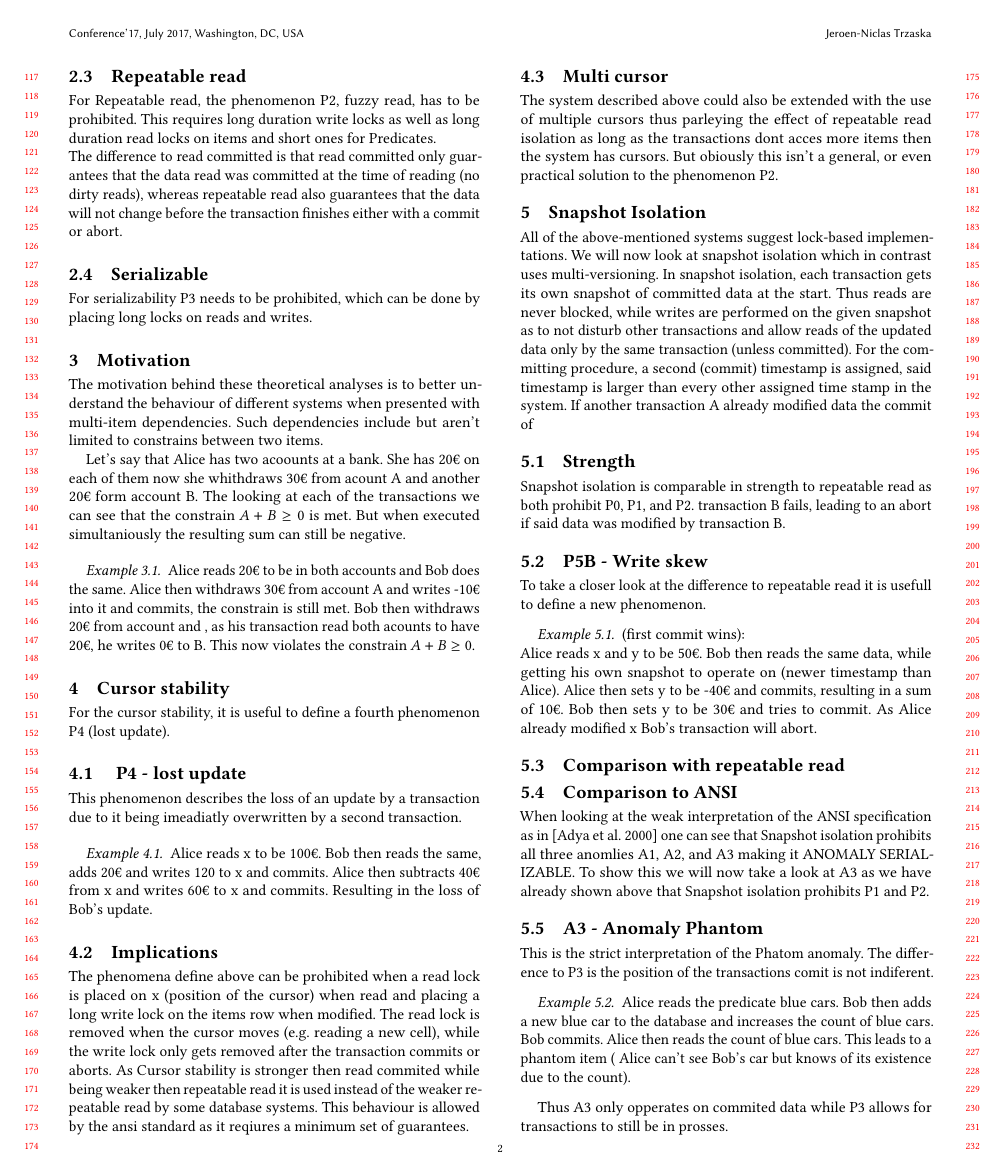
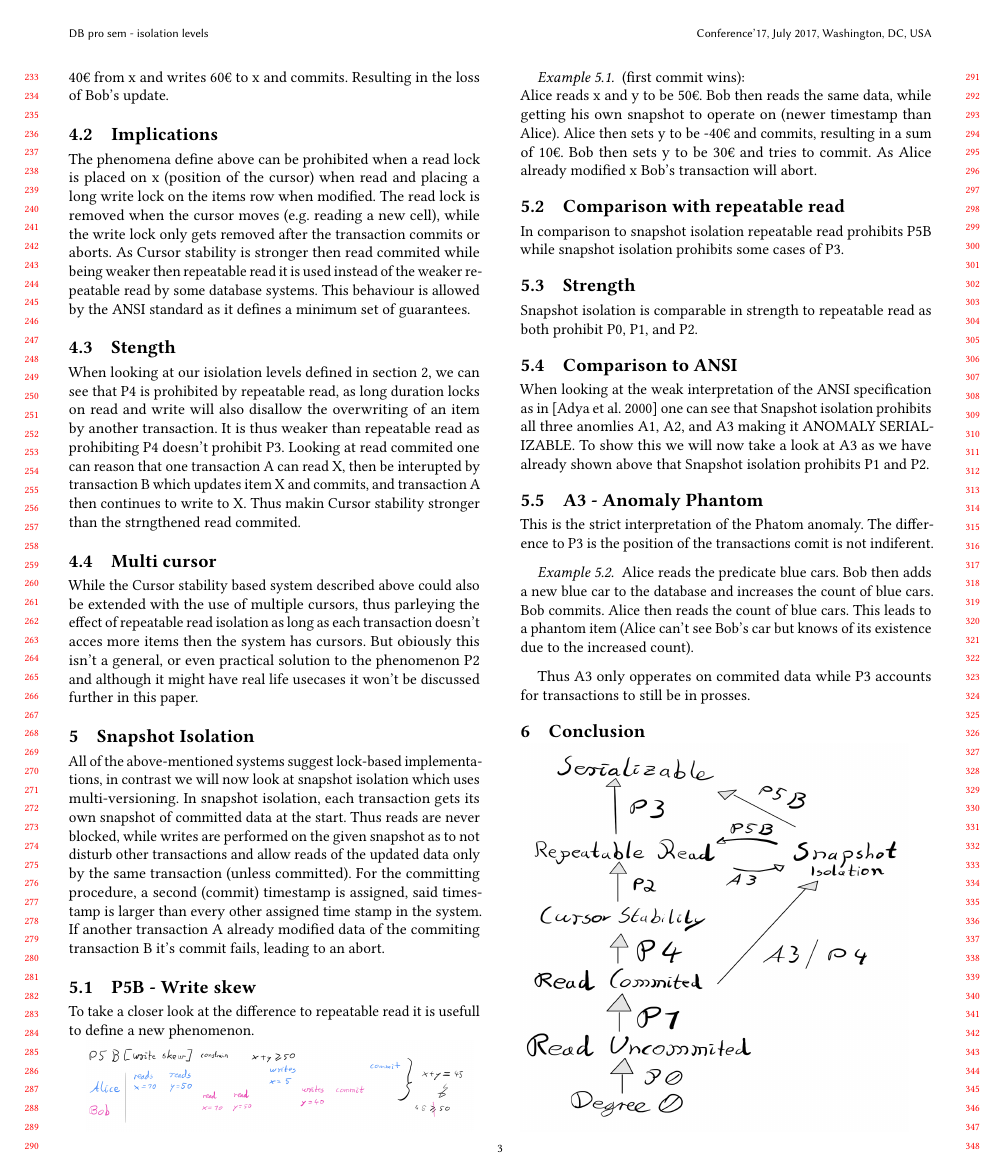
Before and after one commit to Werkaninchen/db-proseminar-2020, a LaTeX paper (paper.tex): page 2 of 3 before the commit and page 3 of 4 after it. Compiled offline with pdfLaTeX.

Commit message:
further updates to formulations

```diff
--- a/paper.tex
+++ b/paper.tex
@@ -1,7 +1,11 @@
 \documentclass[sigconf, review=true]{acmart}
 \usepackage[english]{babel}
+\usepackage{graphicx}
+\graphicspath{ {./images/} }
 \author{Jeroen-Niclas Trzaska}
 \title{DB pro sem - isolation levels}
+\acmDOI{}
+\acmISBN{}
 \affiliation{%
    \institution{TU Dresden}
    \city{Dresden}
@@ -100,17 +139,3 @@ transaction finishes either with a commit or abort.
 
 \subsection{Serializable}
 For serializability P3 needs to be prohibited, which can be done by placing long locks
-on reads and writes.
-
-\section{Motivation}
-The motivation behind these theoretical analyses is to better understand the
-behaviour of different systems when presented with multi-item dependencies.
-Such dependencies include but aren't limited to constrains between two items.
-
-Let's say that Alice has two acoounts at a bank. She has 20€ on each of them now she whithdraws 30€ from acount A and another 20€ form account B.
-The looking at each of the transactions we can see that the constrain $A+B \geq 0$ is met.
-But when executed simultaniously the resulting sum can still be negative.
-\begin{example}
-    Alice reads 20€ to be in both accounts and Bob does the same. Alice then withdraws 30€ from account A and writes -10€ into it and commits, the constrain is still met.
-    Bob then withdraws 20€ from account and , as his transaction read both acounts to have 20€, he writes 0€  to B. This now violates the constrain $A+B \geq 0$.
-\end{example}
@@ -117,5 +145,2 @@ But when executed simultaniously the resulting sum can still be negative.
 
 \section{Cursor stability}
-For the cursor stability, it is useful to define a fourth phenomenon P4 (lost update).
-\subsection{ P4  - lost update}
-This phenomenon describes the loss of an update by a transaction due to it being imeadiatly overwritten
@@ -123,34 +153,40 @@ by a second transaction.
 \begin{example}
-    Alice reads x to be 100€. Bob then reads the same, adds 20€ and writes 120 to x and commits.
+    Alice reads x to be 100€. Bob then reads the same, adds 20€ and writes 120€ to x and commits.
     Alice then subtracts 40€ from x and writes 60€ to x and commits. Resulting in the loss of Bob's update.
+    \subsection{Implications}
+    The phenomena define above can be prohibited when a read lock is placed on x (position of the cursor) when
+    read and placing a long write lock on the items row when modified.
+    The read lock is removed when the cursor moves (e.g. reading a new cell),
+    while the write lock only gets removed after the transaction commits or aborts.
+    As Cursor stability is stronger then read commited while being weaker then repeatable read it
+    is used instead of the weaker repeatable read by some database systems. This behaviour is allowed by the ANSI standard
+    as it defines a minimum set of guarantees.
 \end{example}
-\subsection{Implications}
-The phenomena define above can be prohibited when a read lock is placed on x (position of the cursor) when
-read and placing a long write lock on the items row when modified.
-The read lock is removed when the cursor moves (e.g. reading a new cell),
-while the write lock only gets removed after the transaction commits or aborts.
-As Cursor stability is stronger then read commited while being weaker then repeatable read it
-is used instead of the weaker repeatable read by some database systems. This behaviour is allowed by the ansi standard
-as it reqiures a minimum set of guarantees.
+\subsection{Stength}
+When looking at our isiolation levels defined in section 2, we can see that P4 is prohibited by repeatable read,
+as long duration locks on read and write will also disallow the overwriting of an item by another transaction.
+It is thus weaker than repeatable read as prohibiting P4 doesn't prohibit P3.
+Looking at read commited one can reason that one transaction A can read X, then be interupted by transaction B which updates
+item X and commits, and transaction A then continues to write to X.
+Thus makin Cursor stability stronger than the strngthened read commited.
 \subsection{Multi cursor}
-The system described above could also be extended with the use of multiple cursors thus
-parleying the effect of repeatable read isolation as long as the transactions dont acces more items
-then the system has cursors. But obiously this isn't a general, or even practical solution to the phenomenon P2.
-
-
+While the Cursor stability based system described above could also be extended with the use of multiple cursors, thus
+parleying the effect of repeatable read isolation as long as each transaction doesn't acces more items
+then the system has cursors. But obiously this isn't a general, or even practical solution to the phenomenon P2 and
+although it might have real life usecases it won't be discussed further in this paper.
 \section{Snapshot Isolation}
-All of the above-mentioned systems suggest lock-based implementations. We will now look at
-snapshot isolation which in contrast uses multi-versioning.
+All of the above-mentioned systems suggest lock-based implementations, in contrast we will now look at
+snapshot isolation which uses multi-versioning.
 In snapshot isolation, each transaction gets its own snapshot of committed data at the start.
 Thus reads are never blocked, while writes are performed on the given snapshot as to not disturb
 other transactions and allow reads of the updated data only by the same transaction (unless committed).
 For the committing procedure, a second (commit) timestamp is assigned, said timestamp is larger than every
-other assigned time stamp in the system. If another transaction A already modified data the commit of
-\subsection{Strength}
-Snapshot isolation is comparable in strength to repeatable read as both prohibit P0, P1, and P2.
-transaction B fails, leading to an abort if said data was modified by transaction B.
+other assigned time stamp in the system. If another transaction A already modified data of the commiting
+transaction B it's commit fails, leading to an abort.
 \subsection{P5B - Write skew}
 To take a closer look at the difference to repeatable read it is usefull to define a new phenomenon.
+
+\includegraphics[width=8cm]{P5}
 \begin{example}
     (first commit wins): \\
     Alice reads x and y to be 50€. Bob then reads the same data, while getting his own snapshot
@@ -158,7 +194,12 @@ To take a closer look at the difference to repeatable read it is usefull to defi
     resulting in a sum of 10€. Bob then sets y to be 30€ and tries to commit. As Alice already
     modified x Bob’s transaction will abort.
 \end{example}
+
 \subsection{Comparison with repeatable read}
+In comparison to snapshot isolation repeatable read prohibits P5B while snapshot isolation prohibits some cases of
+P3.
+\subsection{Strength}
+Snapshot isolation is comparable in strength to repeatable read as both prohibit P0, P1, and P2.
 \subsection{Comparison to ANSI}
 When looking at the weak interpretation of the ANSI specification as in \cite{Adya_Liskov_O_Neil_2000}
 one can see that Snapshot isolation prohibits all three anomlies A1, A2, and A3 making it ANOMALY SERIALIZABLE.
@@ -169,7 +210,7 @@ transactions comit is not indiferent.
 \begin{example}
     Alice reads the predicate blue cars. Bob then adds a new blue car to the database and increases
     the count of blue cars. Bob commits.  Alice then reads the count of blue cars. This leads to a phantom item
-    ( Alice can’t see Bob's car but knows of its existence due to the count).
+    (Alice can’t see Bob's car but knows of its existence due to the increased count).
 \end{example}
-Thus A3 only opperates on commited data while P3 allows for transactions to still be in prosses.
+Thus A3 only opperates on commited data while P3 accounts for transactions to still be in prosses.
 \section{Conclusion}
```
Also changed, not shown: images/P0.png (added), images/P1.png (added), images/P2.png (added), images/P3.png (added), images/P4.png (added), images/P5.png (added), images/iso_lvl_dia.png (added), paper.pdf, paper.tex (80 more changed lines), 1 other file.
